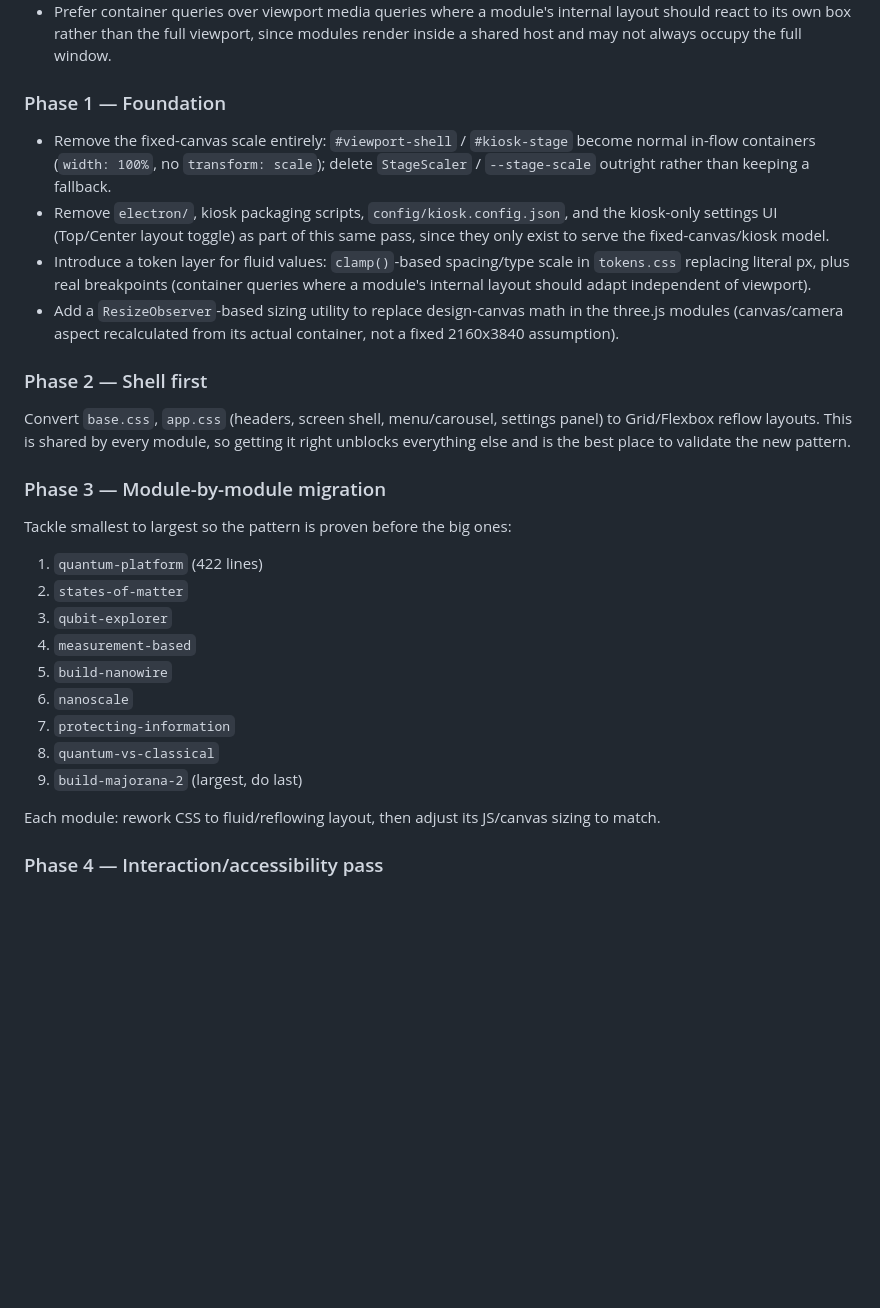
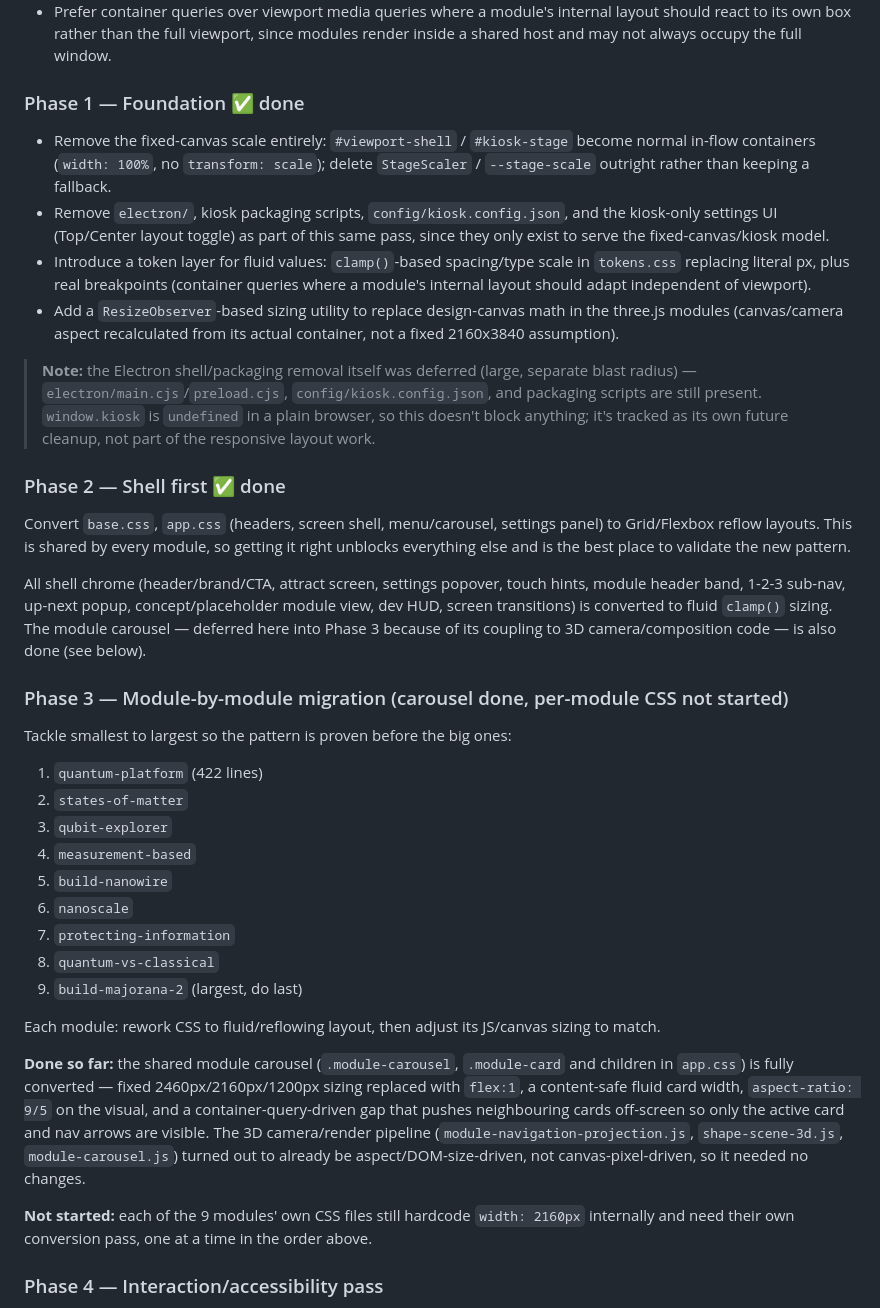
Before and after one commit to bobbyroems/iqm-interactive-dual, a Markdown page: responsive-refactor-plan.md, the part around the change. Rendered like a GitHub page; blank space fills up the shorter version.

Commit message:
Update refactor plan: mark Phase 1/2 done, Phase 3 carousel done
Co-authored-by: Copilot <223556219+Copilot@users.noreply.github.com>

```diff
--- a/responsive-refactor-plan.md
+++ b/responsive-refactor-plan.md
@@ -109,7 +109,7 @@ architecture.
   viewport, since modules render inside a shared host and may not always
   occupy the full window.
 
-### Phase 1 — Foundation
+### Phase 1 — Foundation ✅ done
 
 - Remove the fixed-canvas scale entirely: `#viewport-shell` / `#kiosk-stage`
   become normal in-flow containers (`width: 100%`, no `transform: scale`);
@@ -126,14 +126,27 @@ architecture.
   in the three.js modules (canvas/camera aspect recalculated from its actual
   container, not a fixed 2160x3840 assumption).
 
-### Phase 2 — Shell first
+> **Note:** the Electron shell/packaging removal itself was deferred (large,
+> separate blast radius) — `electron/main.cjs`/`preload.cjs`,
+> `config/kiosk.config.json`, and packaging scripts are still present.
+> `window.kiosk` is `undefined` in a plain browser, so this doesn't block
+> anything; it's tracked as its own future cleanup, not part of the
+> responsive layout work.
+
+### Phase 2 — Shell first ✅ done
 
 Convert `base.css`, `app.css` (headers, screen shell, menu/carousel, settings
 panel) to Grid/Flexbox reflow layouts. This is shared by every module, so
 getting it right unblocks everything else and is the best place to validate
 the new pattern.
 
-### Phase 3 — Module-by-module migration
+All shell chrome (header/brand/CTA, attract screen, settings popover, touch
+hints, module header band, 1-2-3 sub-nav, up-next popup, concept/placeholder
+module view, dev HUD, screen transitions) is converted to fluid `clamp()`
+sizing. The module carousel — deferred here into Phase 3 because of its
+coupling to 3D camera/composition code — is also done (see below).
+
+### Phase 3 — Module-by-module migration (carousel done, per-module CSS not started)
 
 Tackle smallest to largest so the pattern is proven before the big ones:
 
@@ -149,6 +162,20 @@ Tackle smallest to largest so the pattern is proven before the big ones:
 
 Each module: rework CSS to fluid/reflowing layout, then adjust its JS/canvas
 sizing to match.
+
+**Done so far:** the shared module carousel (`.module-carousel`,
+`.module-card` and children in `app.css`) is fully converted — fixed
+2460px/2160px/1200px sizing replaced with `flex:1`, a content-safe fluid
+card width, `aspect-ratio: 9/5` on the visual, and a container-query-driven
+gap that pushes neighbouring cards off-screen so only the active card and
+nav arrows are visible. The 3D camera/render pipeline
+(`module-navigation-projection.js`, `shape-scene-3d.js`,
+`module-carousel.js`) turned out to already be aspect/DOM-size-driven, not
+canvas-pixel-driven, so it needed no changes.
+
+**Not started:** each of the 9 modules' own CSS files still hardcode
+`width: 2160px` internally and need their own conversion pass, one at a
+time in the order above.
 
 ### Phase 4 — Interaction/accessibility pass
 
```
